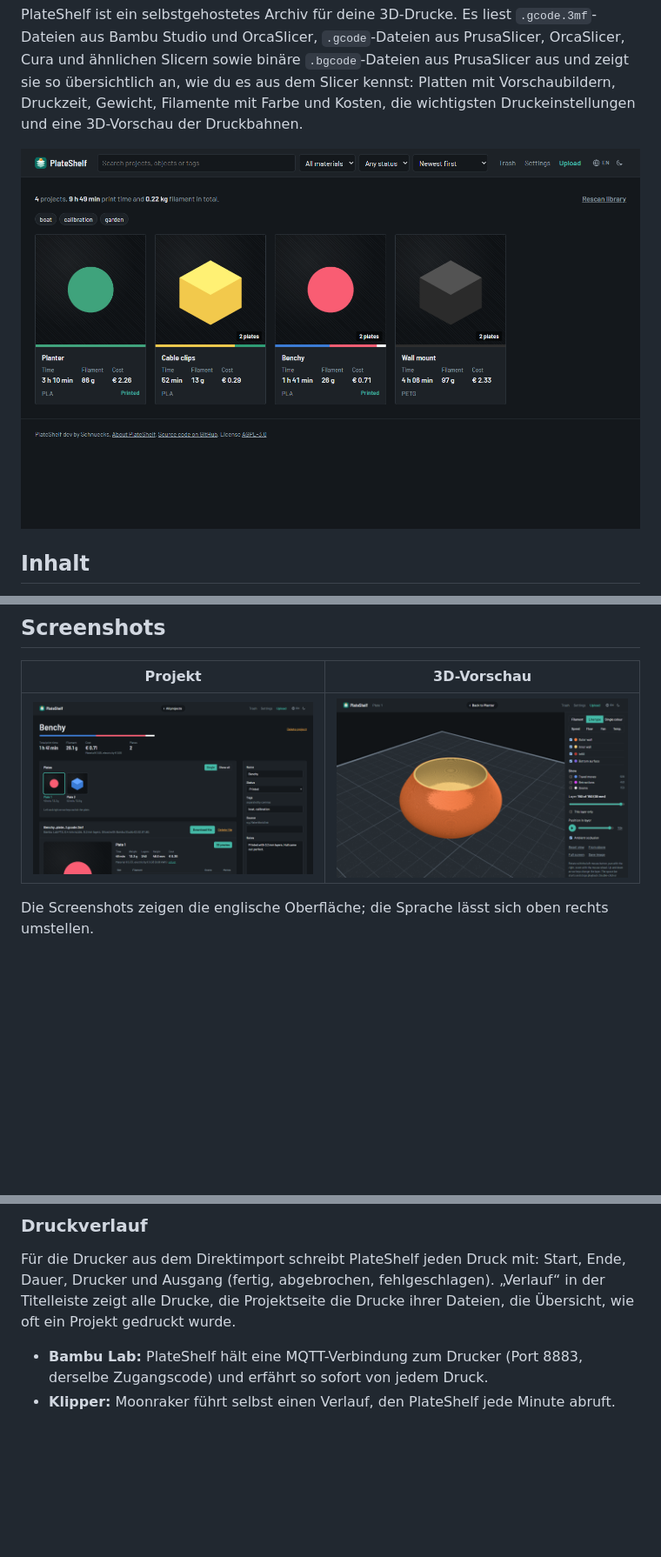
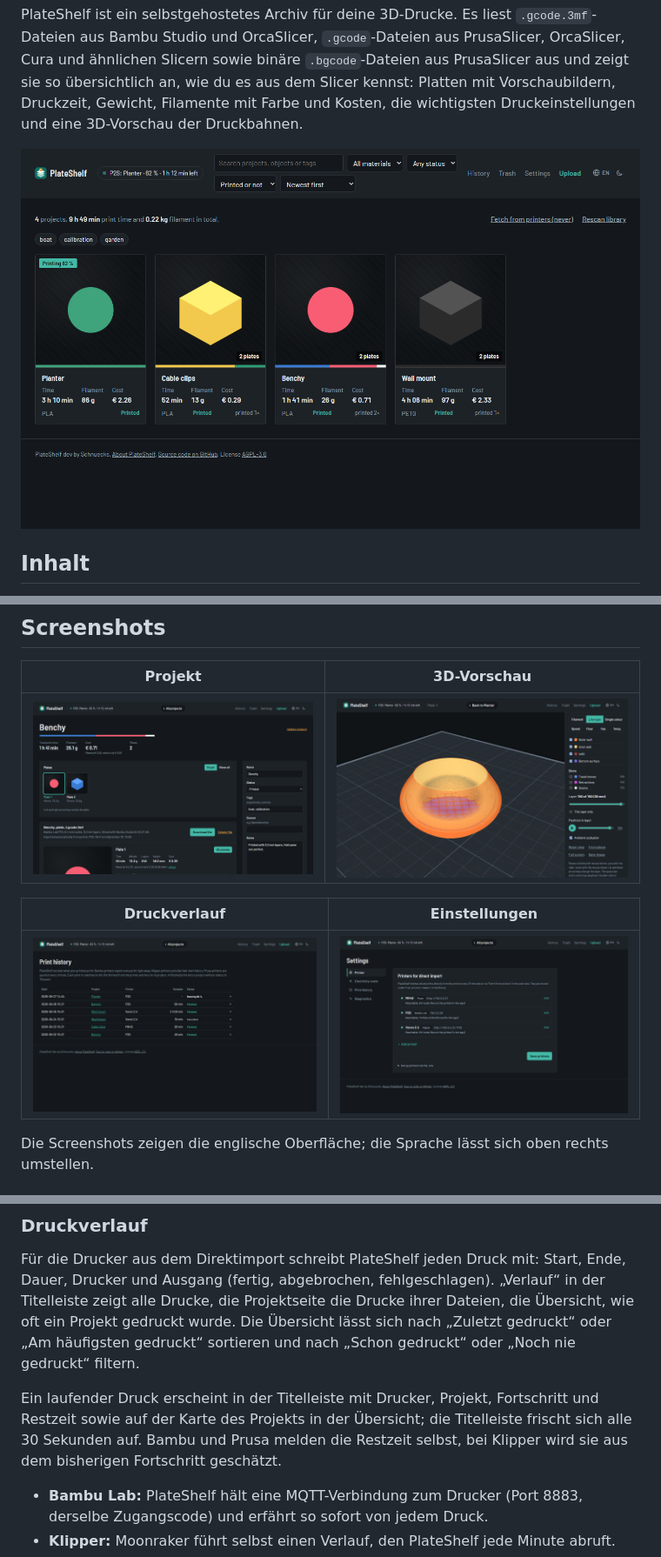
Before and after one commit to Schnuecks/plateshelf, a Markdown page: README.de.md, 3 parts joined by grey strips. Shown at 87% size. Rendered like a GitHub page; pictures changed too: docs/screenshots/history.png (added), docs/screenshots/overview.png, docs/screenshots/preview.png; blank space fills up the shorter version.

```diff
--- a/README.de.md
+++ b/README.de.md
@@ -53,6 +53,10 @@ Kosten, die wichtigsten Druckeinstellungen und eine 3D-Vorschau der Druckbahnen.
 | Projekt | 3D-Vorschau |
 |---|---|
 | ![Projektseite](docs/screenshots/project.png) | ![3D-Vorschau, eingefärbt nach Linientyp](docs/screenshots/preview.png) |
+
+| Druckverlauf | Einstellungen |
+|---|---|
+| ![Druckverlauf mit laufendem Druck](docs/screenshots/history.png) | ![Einstellungen mit Druckern dreier Typen](docs/screenshots/settings.png) |
 
 Die Screenshots zeigen die englische Oberfläche; die Sprache lässt sich oben rechts umstellen.
 
@@ -229,7 +233,14 @@ eingetragen, hat die `.env` Vorrang.
 Für die Drucker aus dem Direktimport schreibt PlateShelf jeden Druck mit: Start, Ende,
 Dauer, Drucker und Ausgang (fertig, abgebrochen, fehlgeschlagen). „Verlauf“ in der
 Titelleiste zeigt alle Drucke, die Projektseite die Drucke ihrer Dateien, die Übersicht,
-wie oft ein Projekt gedruckt wurde.
+wie oft ein Projekt gedruckt wurde. Die Übersicht lässt sich nach „Zuletzt gedruckt“ oder
+„Am häufigsten gedruckt“ sortieren und nach „Schon gedruckt“ oder „Noch nie gedruckt“
+filtern.
+
+Ein laufender Druck erscheint in der Titelleiste mit Drucker, Projekt, Fortschritt und
+Restzeit sowie auf der Karte des Projekts in der Übersicht; die Titelleiste frischt sich
+alle 30 Sekunden auf. Bambu und Prusa melden die Restzeit selbst, bei Klipper wird sie aus
+dem bisherigen Fortschritt geschätzt.
 
 - **Bambu Lab:** PlateShelf hält eine MQTT-Verbindung zum Drucker (Port 8883, derselbe
   Zugangscode) und erfährt so sofort von jedem Druck.
```
Also changed, not shown: other parts of README.de.md (+11 -1 lines), CHANGELOG.md (+18 -0 lines), README.md (+21 -2 lines), docs/screenshots/about.png, 6 other files.
